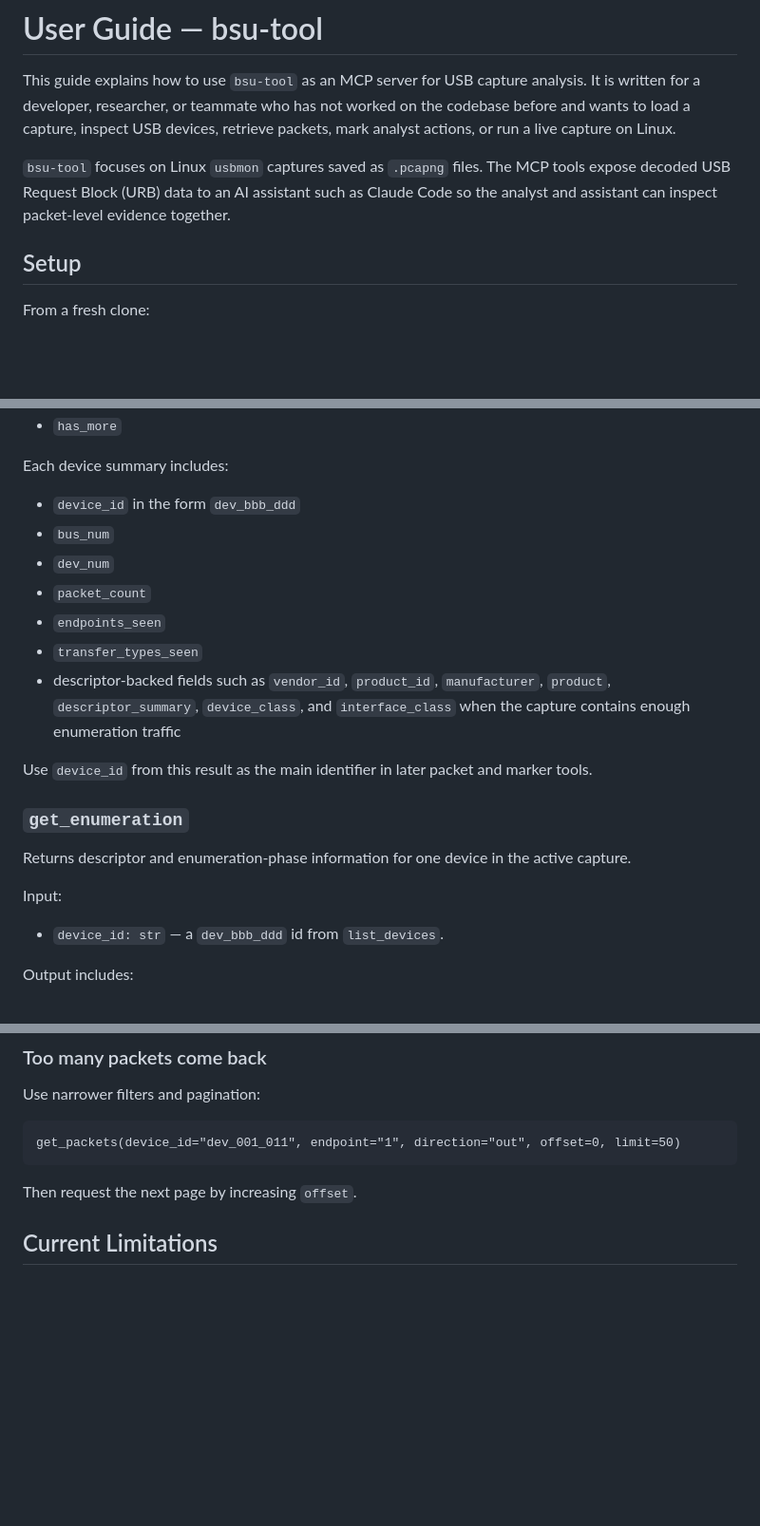
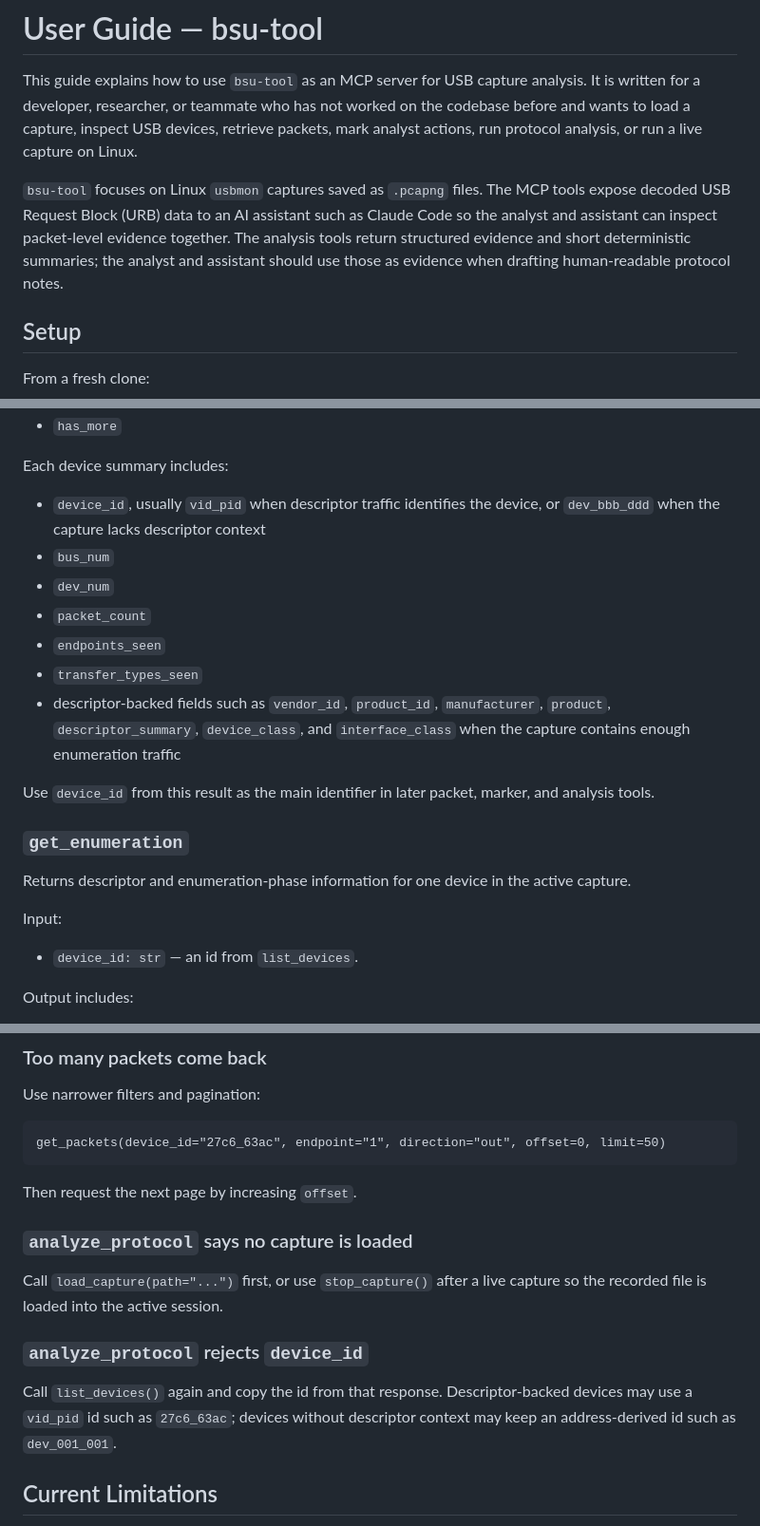
Before and after one commit to bsu-tool/bsu-tool, a Markdown page: docs/user-guide/README.md, 3 parts joined by grey strips. Shown at 95% size. GitHub-like rendering; blank space fills up the shorter version.

````diff
--- a/docs/user-guide/README.md
+++ b/docs/user-guide/README.md
@@ -3,12 +3,15 @@
 This guide explains how to use `bsu-tool` as an MCP server for USB capture
 analysis. It is written for a developer, researcher, or teammate who has not
 worked on the codebase before and wants to load a capture, inspect USB devices,
-retrieve packets, mark analyst actions, or run a live capture on Linux.
+retrieve packets, mark analyst actions, run protocol analysis, or run a live
+capture on Linux.
 
 `bsu-tool` focuses on Linux `usbmon` captures saved as `.pcapng` files. The MCP
 tools expose decoded USB Request Block (URB) data to an AI assistant such as
 Claude Code so the analyst and assistant can inspect packet-level evidence
-together.
+together. The analysis tools return structured evidence and short deterministic
+summaries; the analyst and assistant should use those as evidence when drafting
+human-readable protocol notes.
 
 ## Setup
 
@@ -123,7 +129,8 @@ Output includes:
 
 Each device summary includes:
 
-- `device_id` in the form `dev_bbb_ddd`
+- `device_id`, usually `vid_pid` when descriptor traffic identifies the device,
+  or `dev_bbb_ddd` when the capture lacks descriptor context
 - `bus_num`
 - `dev_num`
 - `packet_count`
@@ -133,8 +140,8 @@ Each device summary includes:
   `product`, `descriptor_summary`, `device_class`, and `interface_class` when
   the capture contains enough enumeration traffic
 
-Use `device_id` from this result as the main identifier in later packet and
-marker tools.
+Use `device_id` from this result as the main identifier in later packet,
+marker, and analysis tools.
 
 ### `get_enumeration`
 
@@ -143,7 +150,7 @@ active capture.
 
 Input:
 
-- `device_id: str` — a `dev_bbb_ddd` id from `list_devices`.
+- `device_id: str` — an id from `list_devices`.
 
 Output includes:
 
@@ -692,10 +825,21 @@ non-USB link types are rejected.
 Use narrower filters and pagination:
 
 ```text
-get_packets(device_id="dev_001_011", endpoint="1", direction="out", offset=0, limit=50)
+get_packets(device_id="27c6_63ac", endpoint="1", direction="out", offset=0, limit=50)
 ```
 
 Then request the next page by increasing `offset`.
+
+### `analyze_protocol` says no capture is loaded
+
+Call `load_capture(path="...")` first, or use `stop_capture()` after a live
+capture so the recorded file is loaded into the active session.
+
+### `analyze_protocol` rejects `device_id`
+
+Call `list_devices()` again and copy the id from that response. Descriptor-backed
+devices may use a `vid_pid` id such as `27c6_63ac`; devices without descriptor
+context may keep an address-derived id such as `dev_001_001`.
 
 ## Current Limitations
 
````
Also changed, not shown: other parts of docs/user-guide/README.md (+147 -18 lines).
